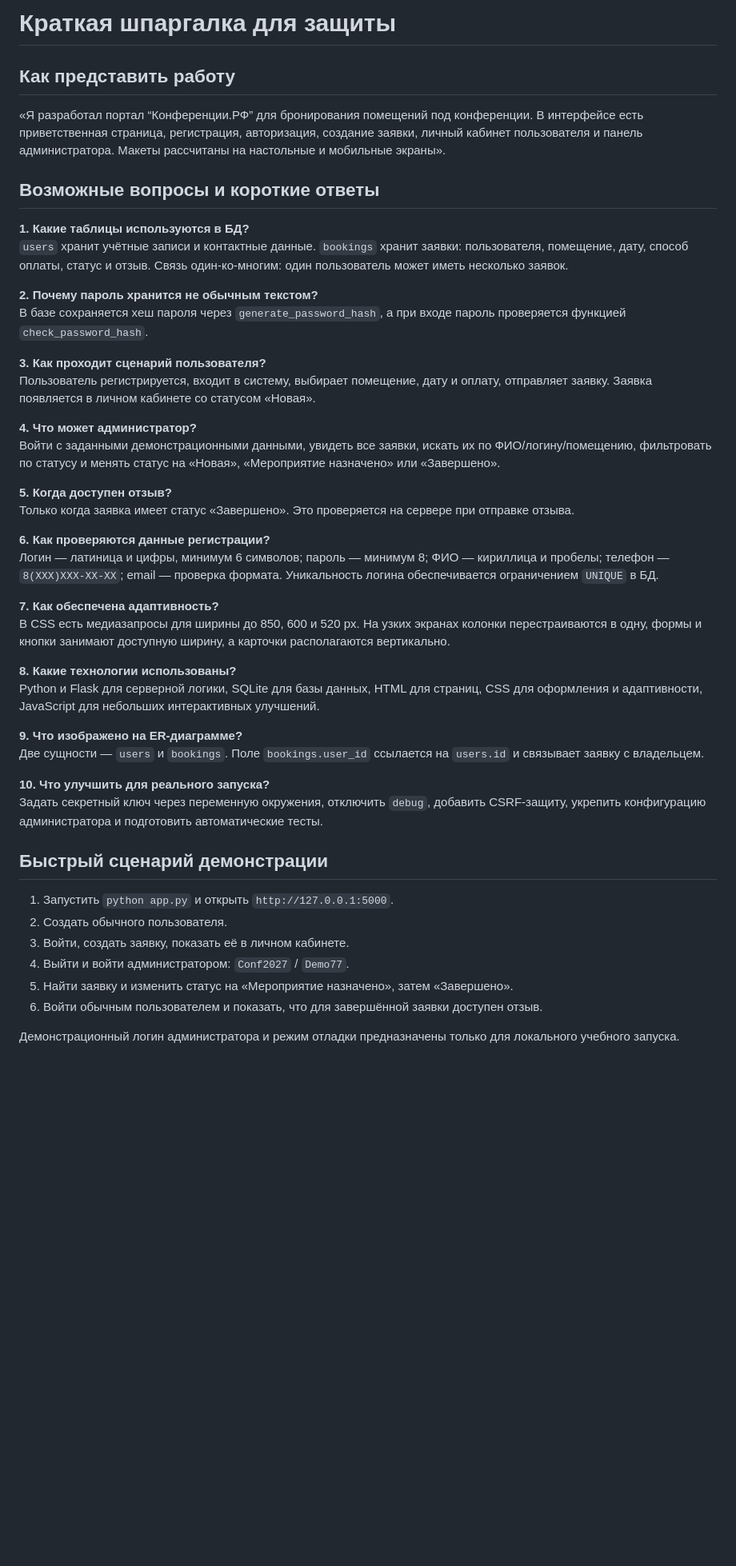
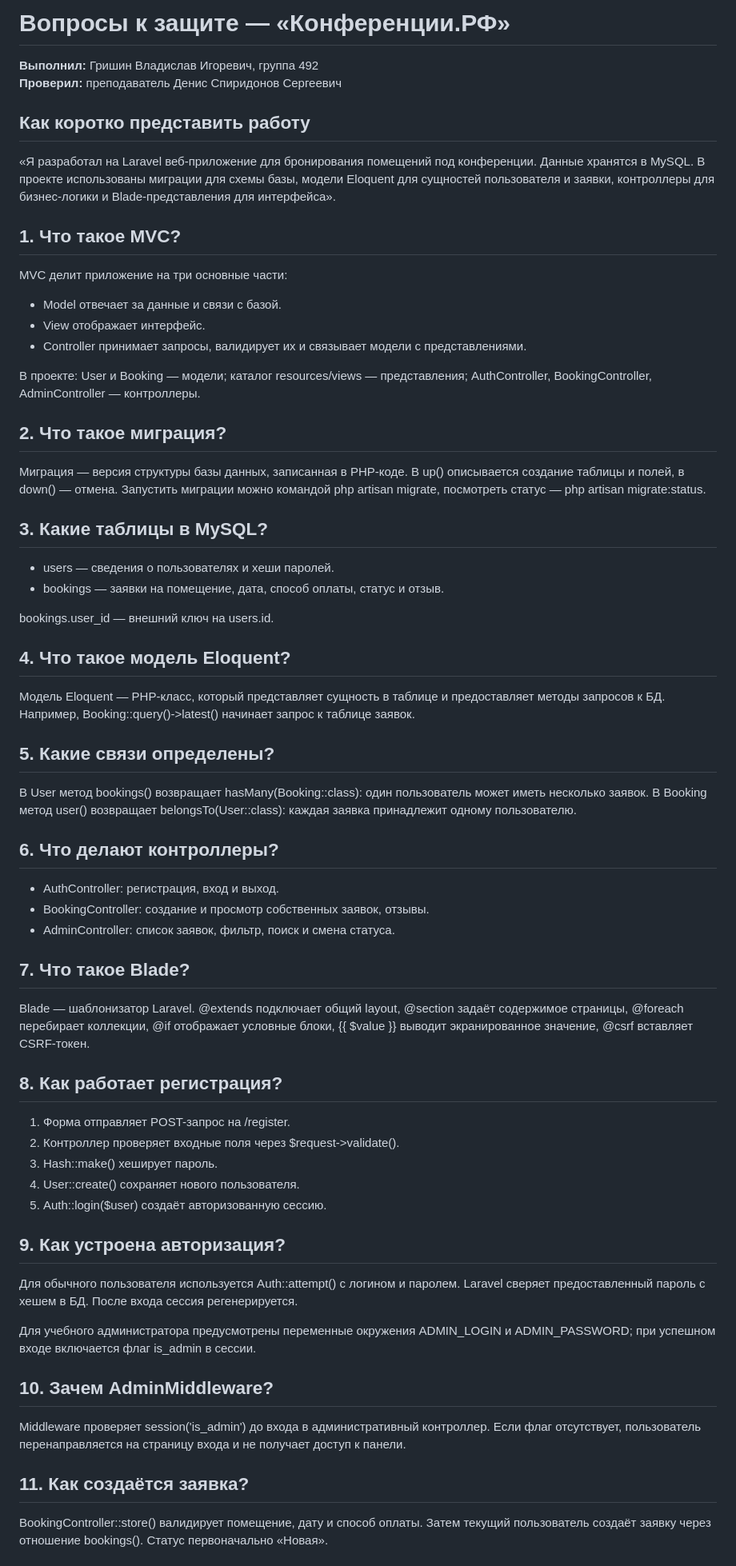
Before and after one commit to al1mpix/konferencii-rf, a Markdown page: docs/Защита.md, the part around one of its changes. Shown at 80% size. GitHub-like rendering; blank space fills up the shorter version.

Commit message:
Prepare Laravel code-defense questions

```diff
--- a/docs/Защита.md
+++ b/docs/Защита.md
@@ -1,48 +1,69 @@
-# Краткая шпаргалка для защиты
+# Вопросы к защите — «Конференции.РФ»
 
-## Как представить работу
+**Выполнил:** Гришин Владислав Игоревич, группа 492
+**Проверил:** преподаватель Денис Спиридонов Сергеевич
 
-«Я разработал портал “Конференции.РФ” для бронирования помещений под конференции. В интерфейсе есть приветственная страница, регистрация, авторизация, создание заявки, личный кабинет пользователя и панель администратора. Макеты рассчитаны на настольные и мобильные экраны».
+## Как коротко представить работу
 
-## Возможные вопросы и короткие ответы
+«Я разработал на Laravel веб-приложение для бронирования помещений под конференции. Данные хранятся в MySQL. В проекте использованы миграции для схемы базы, модели Eloquent для сущностей пользователя и заявки, контроллеры для бизнес-логики и Blade-представления для интерфейса».
 
-**1. Какие таблицы используются в БД?**
-`users` хранит учётные записи и контактные данные. `bookings` хранит заявки: пользователя, помещение, дату, способ оплаты, статус и отзыв. Связь один-ко-многим: один пользователь может иметь несколько заявок.
+## 1. Что такое MVC?
 
-**2. Почему пароль хранится не обычным текстом?**
-В базе сохраняется хеш пароля через `generate_password_hash`, а при входе пароль проверяется функцией `check_password_hash`.
+MVC делит приложение на три основные части:
+- Model отвечает за данные и связи с базой.
+- View отображает интерфейс.
+- Controller принимает запросы, валидирует их и связывает модели с представлениями.
 
-**3. Как проходит сценарий пользователя?**
-Пользователь регистрируется, входит в систему, выбирает помещение, дату и оплату, отправляет заявку. Заявка появляется в личном кабинете со статусом «Новая».
+В проекте: User и Booking — модели; каталог resources/views — представления; AuthController, BookingController, AdminController — контроллеры.
 
-**4. Что может администратор?**
-Войти с заданными демонстрационными данными, увидеть все заявки, искать их по ФИО/логину/помещению, фильтровать по статусу и менять статус на «Новая», «Мероприятие назначено» или «Завершено».
+## 2. Что такое миграция?
 
-**5. Когда доступен отзыв?**
-Только когда заявка имеет статус «Завершено». Это проверяется на сервере при отправке отзыва.
+Миграция — версия структуры базы данных, записанная в PHP-коде. В up() описывается создание таблицы и полей, в down() — отмена. Запустить миграции можно командой php artisan migrate, посмотреть статус — php artisan migrate:status.
 
-**6. Как проверяются данные регистрации?**
-Логин — латиница и цифры, минимум 6 символов; пароль — минимум 8; ФИО — кириллица и пробелы; телефон — `8(XXX)XXX-XX-XX`; email — проверка формата. Уникальность логина обеспечивается ограничением `UNIQUE` в БД.
+## 3. Какие таблицы в MySQL?
 
-**7. Как обеспечена адаптивность?**
-В CSS есть медиазапросы для ширины до 850, 600 и 520 px. На узких экранах колонки перестраиваются в одну, формы и кнопки занимают доступную ширину, а карточки располагаются вертикально.
+- users — сведения о пользователях и хеши паролей.
+- bookings — заявки на помещение, дата, способ оплаты, статус и отзыв.
 
-**8. Какие технологии использованы?**
-Python и Flask для серверной логики, SQLite для базы данных, HTML для страниц, CSS для оформления и адаптивности, JavaScript для небольших интерактивных улучшений.
+bookings.user_id — внешний ключ на users.id.
 
-**9. Что изображено на ER-диаграмме?**
-Две сущности — `users` и `bookings`. Поле `bookings.user_id` ссылается на `users.id` и связывает заявку с владельцем.
+## 4. Что такое модель Eloquent?
 
-**10. Что улучшить для реального запуска?**
-Задать секретный ключ через переменную окружения, отключить `debug`, добавить CSRF-защиту, укрепить конфигурацию администратора и подготовить автоматические тесты.
+Модель Eloquent — PHP-класс, который представляет сущность в таблице и предоставляет методы запросов к БД. Например, Booking::query()->latest() начинает запрос к таблице заявок.
 
-## Быстрый сценарий демонстрации
+## 5. Какие связи определены?
 
-1. Запустить `python app.py` и открыть `http://127.0.0.1:5000`.
-2. Создать обычного пользователя.
-3. Войти, создать заявку, показать её в личном кабинете.
-4. Выйти и войти администратором: `Conf2027` / `Demo77`.
-5. Найти заявку и изменить статус на «Мероприятие назначено», затем «Завершено».
-6. Войти обычным пользователем и показать, что для завершённой заявки доступен отзыв.
+В User метод bookings() возвращает hasMany(Booking::class): один пользователь может иметь несколько заявок. В Booking метод user() возвращает belongsTo(User::class): каждая заявка принадлежит одному пользователю.
 
-Демонстрационный логин администратора и режим отладки предназначены только для локального учебного запуска.
+## 6. Что делают контроллеры?
+
+- AuthController: регистрация, вход и выход.
+- BookingController: создание и просмотр собственных заявок, отзывы.
+- AdminController: список заявок, фильтр, поиск и смена статуса.
+
+## 7. Что такое Blade?
+
+Blade — шаблонизатор Laravel. @extends подключает общий layout, @section задаёт содержимое страницы, @foreach перебирает коллекции, @if отображает условные блоки, {{ $value }} выводит экранированное значение, @csrf вставляет CSRF-токен.
+
+## 8. Как работает регистрация?
+
+1. Форма отправляет POST-запрос на /register.
+2. Контроллер проверяет входные поля через $request->validate().
+3. Hash::make() хеширует пароль.
+4. User::create() сохраняет нового пользователя.
+5. Auth::login($user) создаёт авторизованную сессию.
+
+## 9. Как устроена авторизация?
+
+Для обычного пользователя используется Auth::attempt() с логином и паролем. Laravel сверяет предоставленный пароль с хешем в БД. После входа сессия регенерируется.
+
+Для учебного администратора предусмотрены переменные окружения ADMIN_LOGIN и ADMIN_PASSWORD; при успешном входе включается флаг is_admin в сессии.
+
+## 10. Зачем AdminMiddleware?
+
+Middleware проверяет session('is_admin') до входа в административный контроллер. Если флаг отсутствует, пользователь перенаправляется на страницу входа и не получает доступ к панели.
+
+## 11. Как создаётся заявка?
+
+BookingController::store() валидирует помещение, дату и способ оплаты. Затем текущий пользователь создаёт заявку через отношение bookings(). Статус первоначально «Новая».
+
```
Also changed, not shown: other parts of docs/Защита.md (+29 -0 lines).
